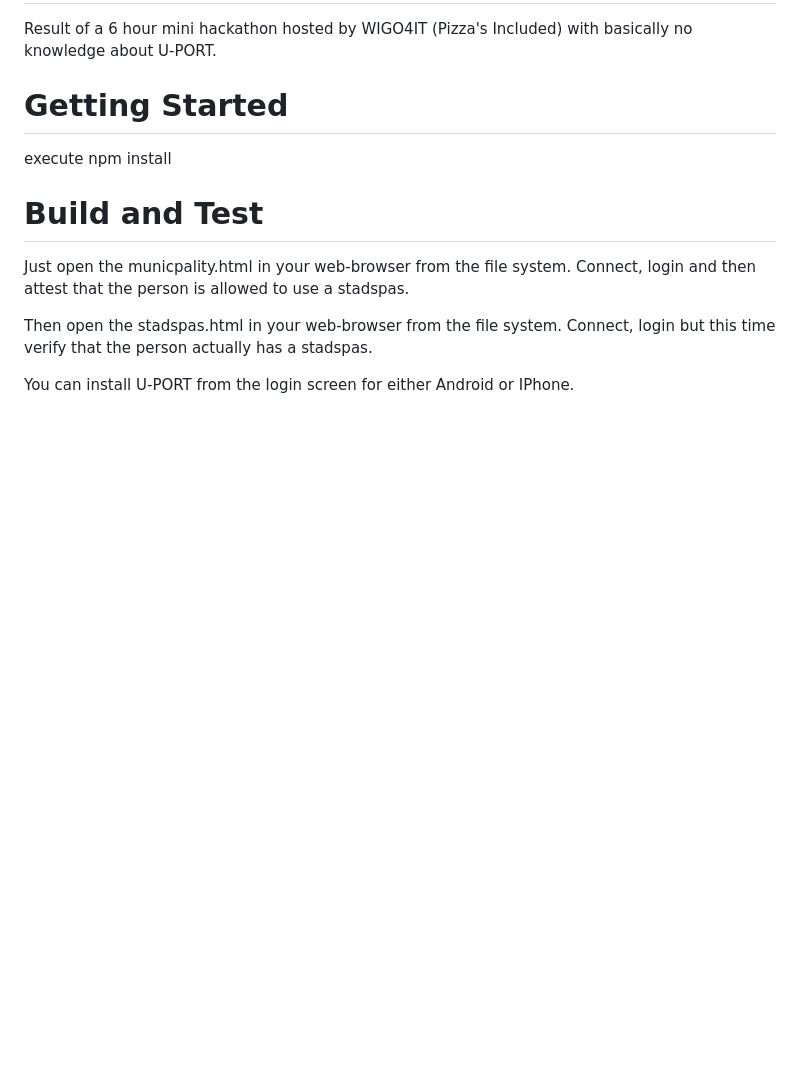
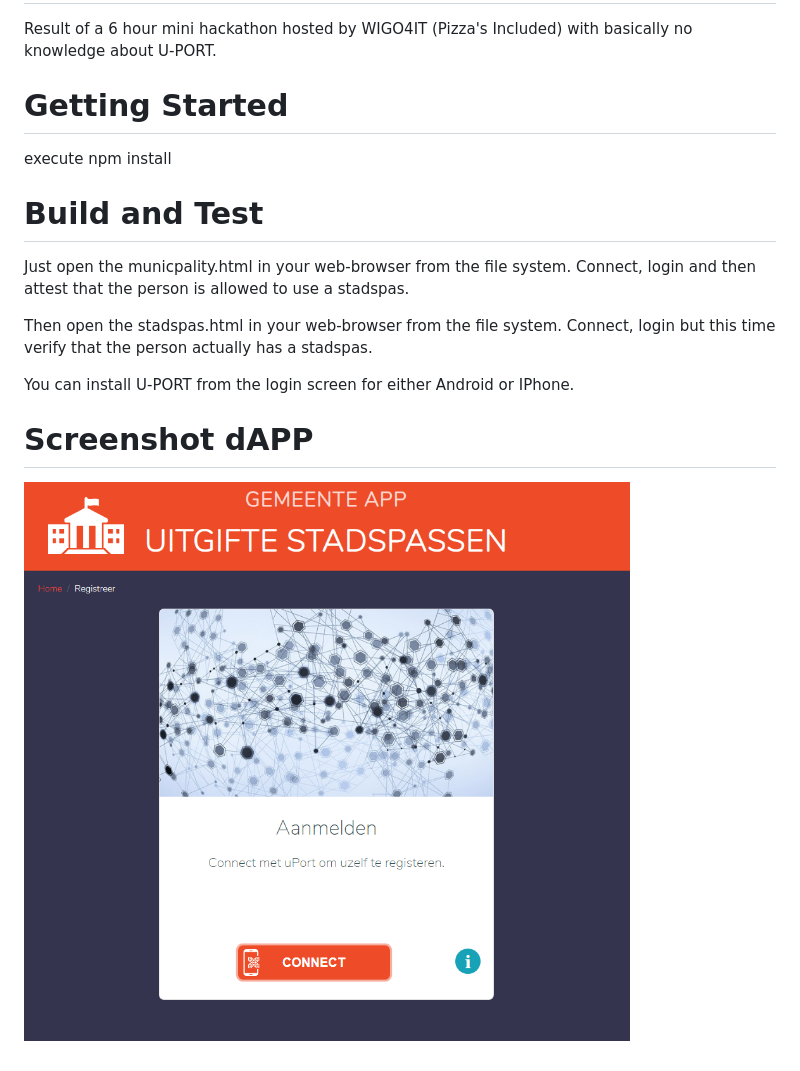
Before and after one commit to wigo4it/blockathon-1, a Markdown page: README.md, the part around the change. GitHub-like rendering; pictures changed too: doc/screenshot1.png (added); blank space fills up the shorter version.

Commit message:
Adding screenshot

```diff
--- a/README.md
+++ b/README.md
@@ -13,3 +13,7 @@ Then open the stadspas.html  in your web-browser from the file system.
 Connect, login but this time verify that the person actually has a stadspas.
 
 You can install U-PORT from the login screen for either Android or IPhone.
+
+# Screenshot dAPP
+
+![Image of dAPP](./doc/screenshot1.png)
```
Also changed, not shown: 1 other file.
